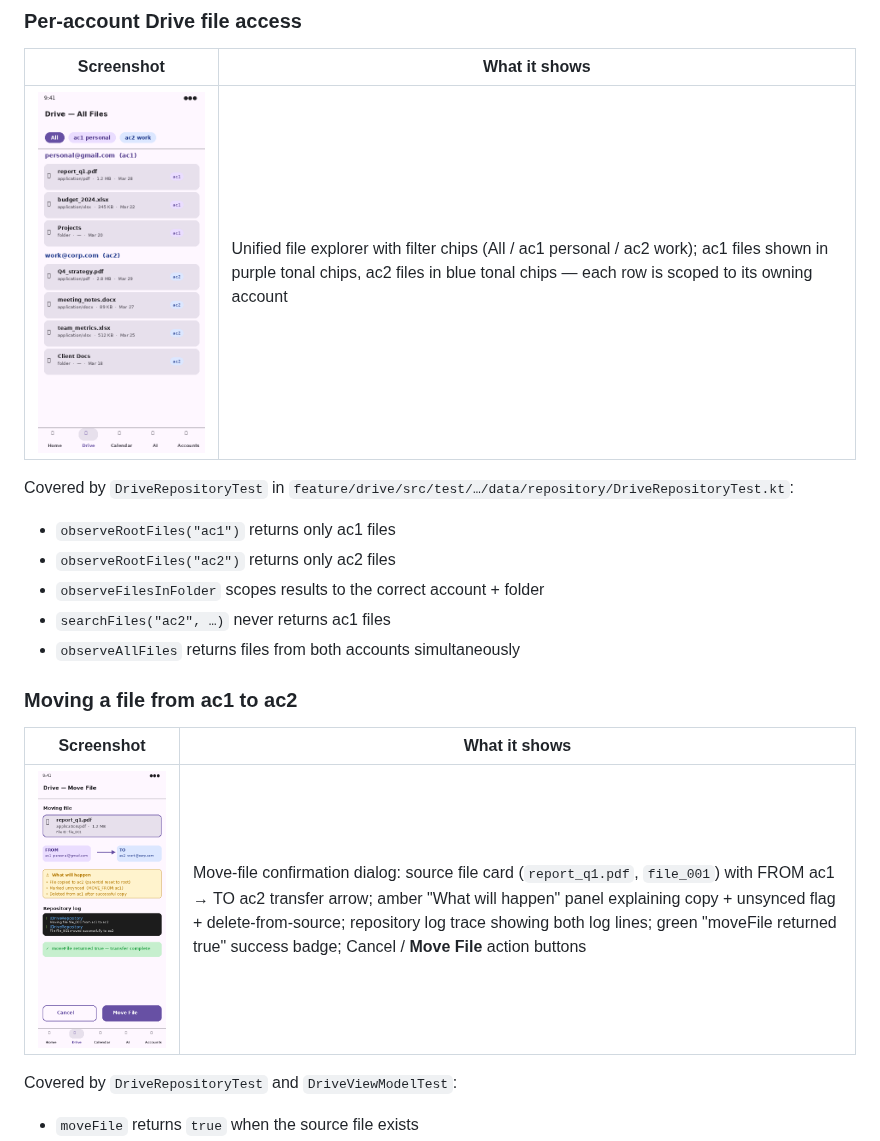
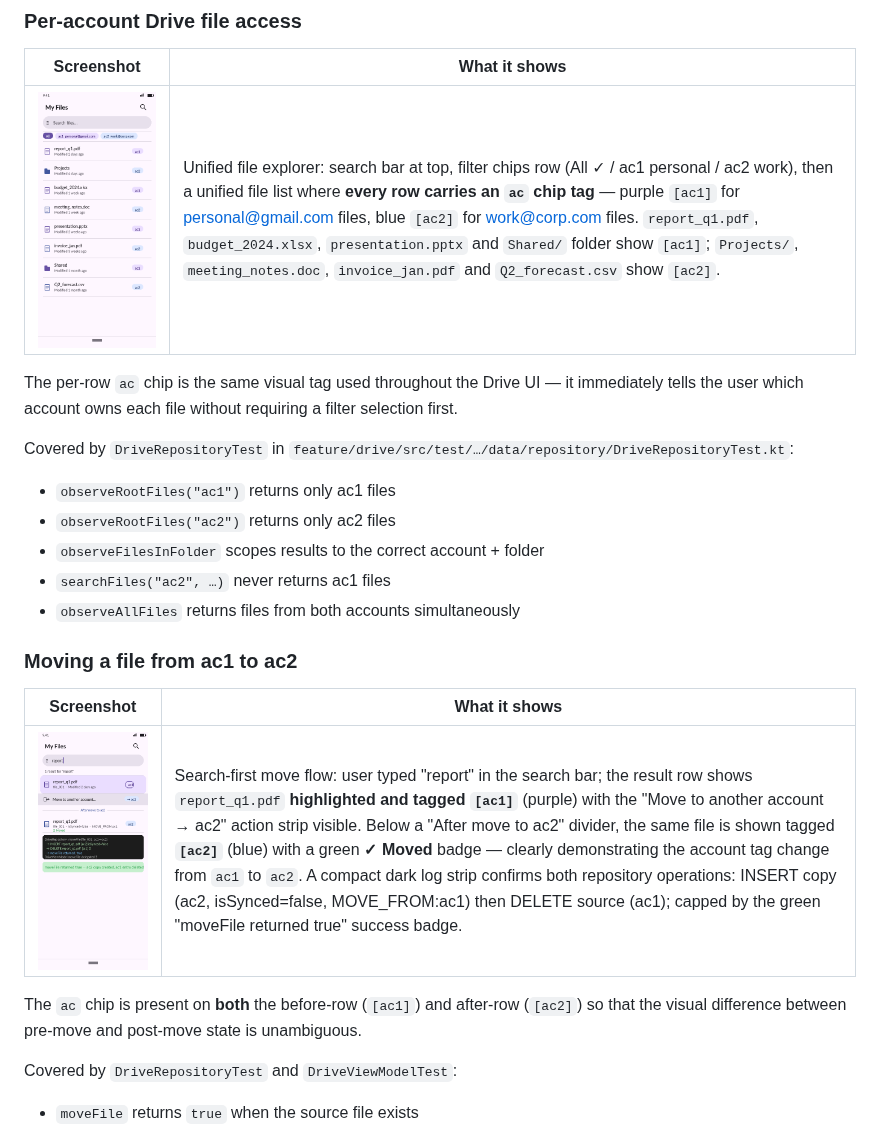
Before and after one commit to s-p-c-git/GoogleAc, a Markdown page: docs/screenshots/README.md, the part around the change. Drawn GitHub-style; pictures changed too: docs/screenshots/drive_files_per_account.png, docs/screenshots/move_file.png.

```diff
--- a/docs/screenshots/README.md
+++ b/docs/screenshots/README.md
@@ -94,7 +94,9 @@ Covered by `AccountRepositoryTest` in
 
 | Screenshot | What it shows |
 |---|---|
-| ![Drive files per account](drive_files_per_account.png) | Unified file explorer with filter chips (All / ac1 personal / ac2 work); ac1 files shown in purple tonal chips, ac2 files in blue tonal chips — each row is scoped to its owning account |
+| ![Drive files per account](drive_files_per_account.png) | Unified file explorer: search bar at top, filter chips row (All ✓ / ac1 personal / ac2 work), then a unified file list where **every row carries an `ac` chip tag** — purple `[ac1]` for personal@gmail.com files, blue `[ac2]` for work@corp.com files.  `report_q1.pdf`, `budget_2024.xlsx`, `presentation.pptx` and `Shared/` folder show `[ac1]`; `Projects/`, `meeting_notes.doc`, `invoice_jan.pdf` and `Q2_forecast.csv` show `[ac2]`. |
+
+The per-row `ac` chip is the same visual tag used throughout the Drive UI — it immediately tells the user which account owns each file without requiring a filter selection first.
 
 Covered by `DriveRepositoryTest` in
 `feature/drive/src/test/…/data/repository/DriveRepositoryTest.kt`:
@@ -108,7 +110,9 @@ Covered by `DriveRepositoryTest` in
 
 | Screenshot | What it shows |
 |---|---|
-| ![Move file](move_file.png) | Move-file confirmation dialog: source file card (`report_q1.pdf`, `file_001`) with FROM ac1 → TO ac2 transfer arrow; amber "What will happen" panel explaining copy + unsynced flag + delete-from-source; repository log trace showing both log lines; green "moveFile returned true" success badge; Cancel / **Move File** action buttons |
+| ![Move file](move_file.png) | Search-first move flow: user typed "report" in the search bar; the result row shows `report_q1.pdf` **highlighted and tagged `[ac1]`** (purple) with the "Move to another account → ac2" action strip visible.  Below a "After move to ac2" divider, the same file is shown tagged **`[ac2]`** (blue) with a green **✓ Moved** badge — clearly demonstrating the account tag change from `ac1` to `ac2`.  A compact dark log strip confirms both repository operations: INSERT copy (ac2, isSynced=false, MOVE_FROM:ac1) then DELETE source (ac1); capped by the green "moveFile returned true" success badge. |
+
+The `ac` chip is present on **both** the before-row (`[ac1]`) and after-row (`[ac2]`) so that the visual difference between pre-move and post-move state is unambiguous.
 
 Covered by `DriveRepositoryTest` and `DriveViewModelTest`:
 - `moveFile` returns `true` when the source file exists
```
Also changed, not shown: TESTING.md (+4 -4 lines).
